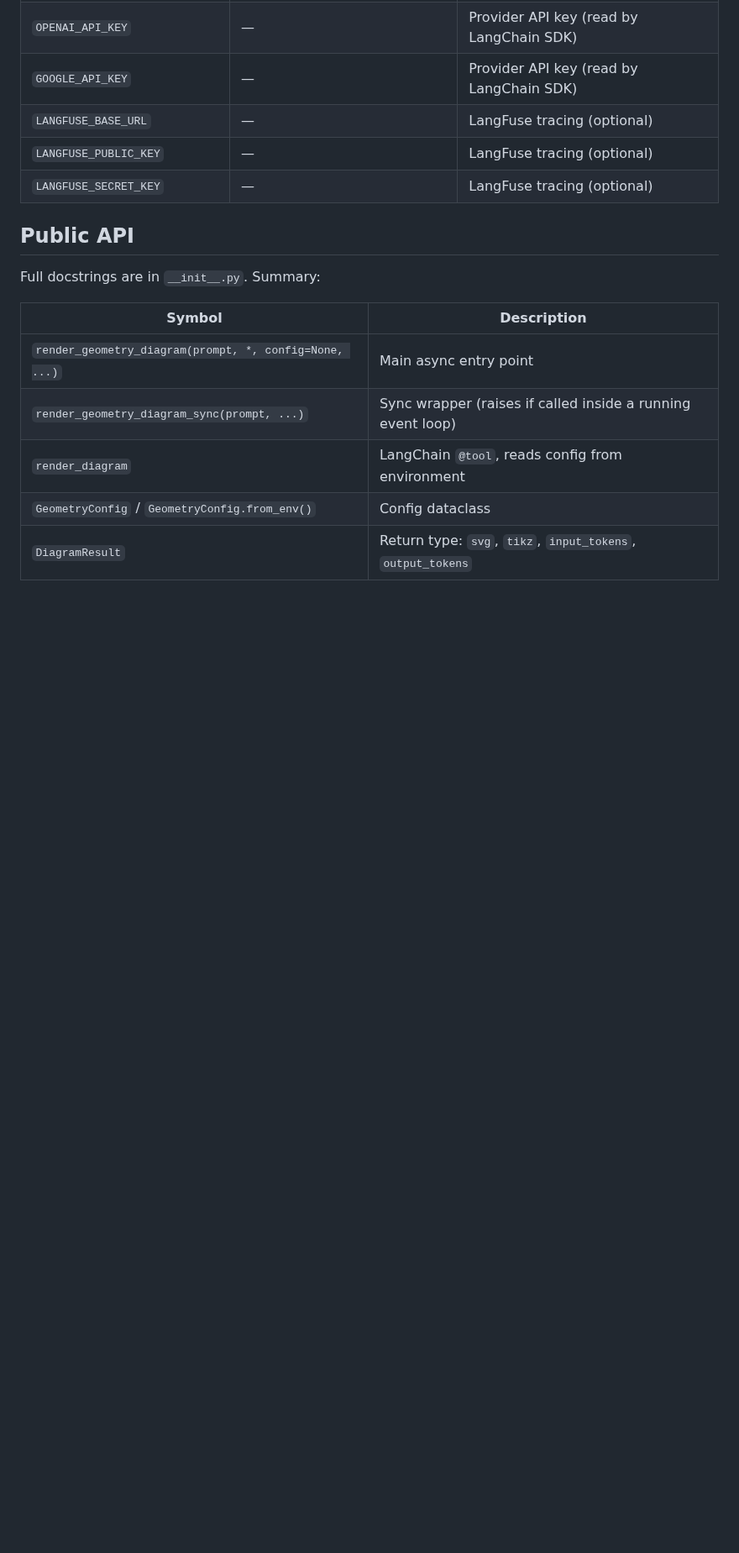
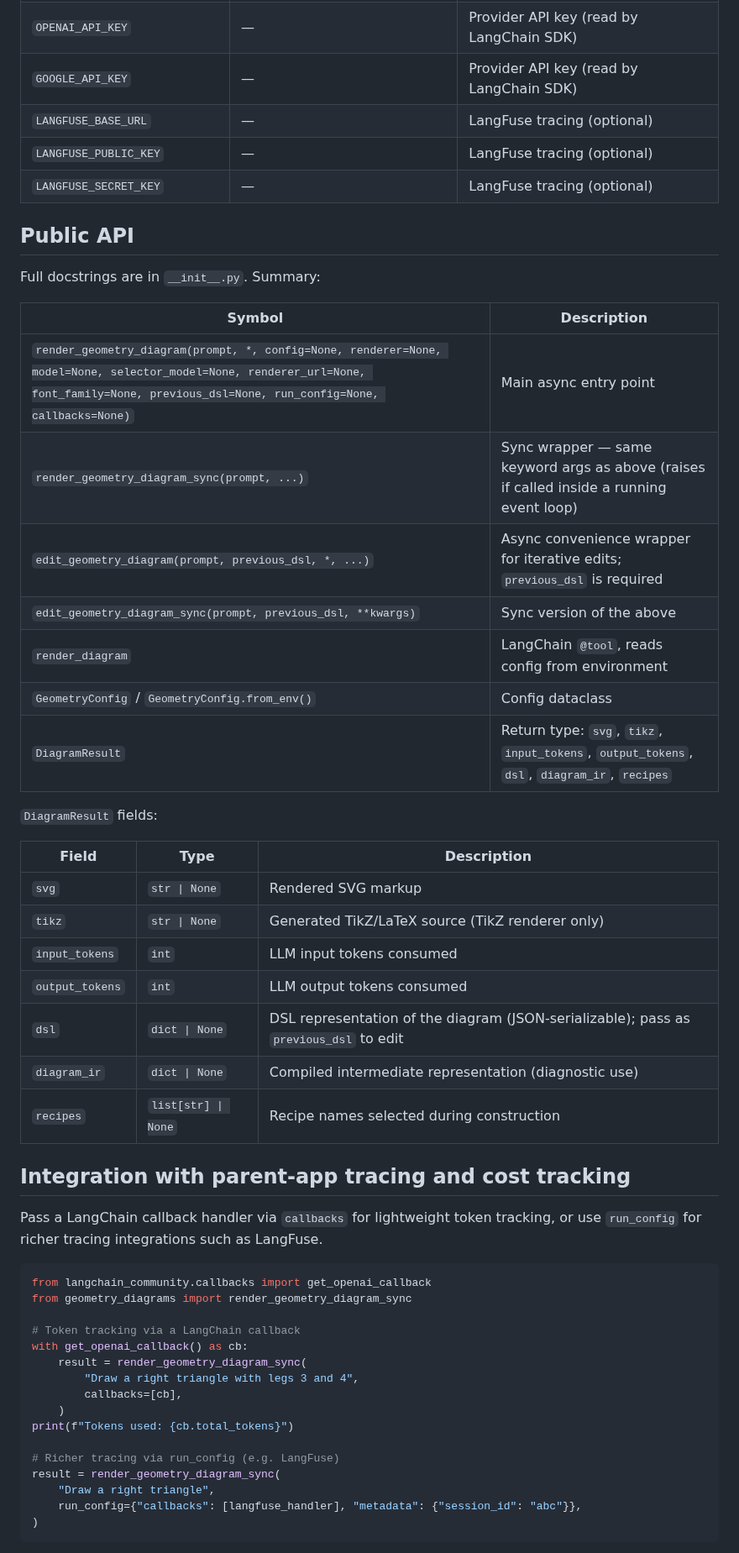
Before and after one commit to RenaissancePhilanthropy/geometry-diagram-generator, a Markdown page: geometry_diagrams/VENDORING.md, the part around one of its changes. Shown at 84% size. GitHub-like rendering; blank space fills up the shorter version.

Commit message:
docs: update VENDORING.md with new integration params, tracing, and iterative editing
Documents the new `previous_dsl`, `run_config`, and `callbacks` params on
`render_geometry_diagram`; adds `edit_geometry_diagram` / `edit_geometry_diagram_sync`
entries; expands `DiagramResult` field table; and adds two new sections covering
parent-app tracing/cost tracking and the iterative editing workflow.

Co-Authored-By: Claude Sonnet 4.6 <noreply@anthropic.com>

````diff
--- a/geometry_diagrams/VENDORING.md
+++ b/geometry_diagrams/VENDORING.md
@@ -95,8 +95,46 @@ Full docstrings are in `__init__.py`. Summary:
 
 | Symbol | Description |
 |---|---|
-| `render_geometry_diagram(prompt, *, config=None, ...)` | Main async entry point |
-| `render_geometry_diagram_sync(prompt, ...)` | Sync wrapper (raises if called inside a running event loop) |
+| `render_geometry_diagram(prompt, *, config=None, renderer=None, model=None, selector_model=None, renderer_url=None, font_family=None, previous_dsl=None, run_config=None, callbacks=None)` | Main async entry point |
+| `render_geometry_diagram_sync(prompt, ...)` | Sync wrapper — same keyword args as above (raises if called inside a running event loop) |
+| `edit_geometry_diagram(prompt, previous_dsl, *, ...)` | Async convenience wrapper for iterative edits; `previous_dsl` is required |
+| `edit_geometry_diagram_sync(prompt, previous_dsl, **kwargs)` | Sync version of the above |
 | `render_diagram` | LangChain `@tool`, reads config from environment |
 | `GeometryConfig` / `GeometryConfig.from_env()` | Config dataclass |
-| `DiagramResult` | Return type: `svg`, `tikz`, `input_tokens`, `output_tokens` |
+| `DiagramResult` | Return type: `svg`, `tikz`, `input_tokens`, `output_tokens`, `dsl`, `diagram_ir`, `recipes` |
+
+`DiagramResult` fields:
+
+| Field | Type | Description |
+|---|---|---|
+| `svg` | `str \| None` | Rendered SVG markup |
+| `tikz` | `str \| None` | Generated TikZ/LaTeX source (TikZ renderer only) |
+| `input_tokens` | `int` | LLM input tokens consumed |
+| `output_tokens` | `int` | LLM output tokens consumed |
+| `dsl` | `dict \| None` | DSL representation of the diagram (JSON-serializable); pass as `previous_dsl` to edit |
+| `diagram_ir` | `dict \| None` | Compiled intermediate representation (diagnostic use) |
+| `recipes` | `list[str] \| None` | Recipe names selected during construction |
+
+## Integration with parent-app tracing and cost tracking
+
+Pass a LangChain callback handler via `callbacks` for lightweight token tracking, or use `run_config` for richer tracing integrations such as LangFuse.
+
+```python
+from langchain_community.callbacks import get_openai_callback
+from geometry_diagrams import render_geometry_diagram_sync
+
+# Token tracking via a LangChain callback
+with get_openai_callback() as cb:
+    result = render_geometry_diagram_sync(
+        "Draw a right triangle with legs 3 and 4",
+        callbacks=[cb],
+    )
+print(f"Tokens used: {cb.total_tokens}")
+
+# Richer tracing via run_config (e.g. LangFuse)
+result = render_geometry_diagram_sync(
+    "Draw a right triangle",
+    run_config={"callbacks": [langfuse_handler], "metadata": {"session_id": "abc"}},
+)
+```
+
````
Also changed, not shown: other parts of geometry_diagrams/VENDORING.md (+24 -0 lines).
